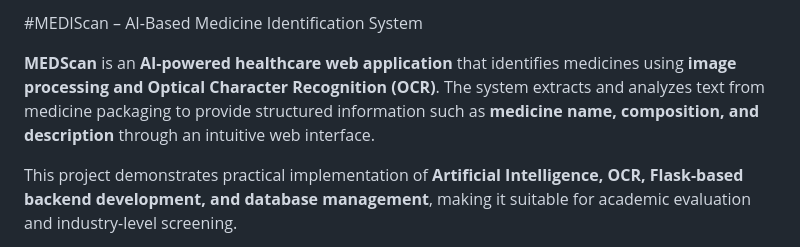
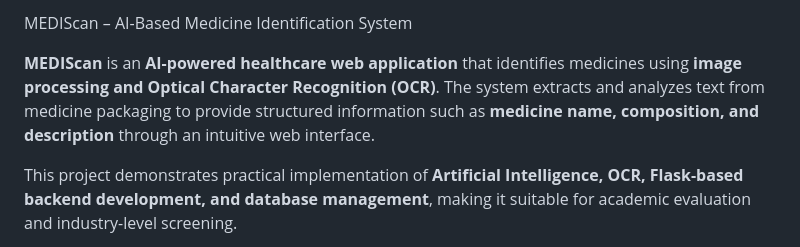
Before and after one commit to tanmayarem/mediscan, a Markdown page: README.md, the part around the change. Rendered like a GitHub page.

Commit message:
Fix contents in README.md
Corrected the project name from 'MEDScan' to 'MEDIScan' in the README.

```diff
--- a/README.md
+++ b/README.md
@@ -1,6 +1,6 @@
-#MEDIScan – AI-Based Medicine Identification System
+MEDIScan – AI-Based Medicine Identification System
 
-**MEDScan** is an **AI-powered healthcare web application** that identifies medicines using **image processing and Optical Character Recognition (OCR)**. The system extracts and analyzes text from medicine packaging to provide structured information such as **medicine name, composition, and description** through an intuitive web interface.
+**MEDIScan** is an **AI-powered healthcare web application** that identifies medicines using **image processing and Optical Character Recognition (OCR)**. The system extracts and analyzes text from medicine packaging to provide structured information such as **medicine name, composition, and description** through an intuitive web interface.
 
 This project demonstrates practical implementation of **Artificial Intelligence, OCR, Flask-based backend development, and database management**, making it suitable for academic evaluation and industry-level screening.
 
```
